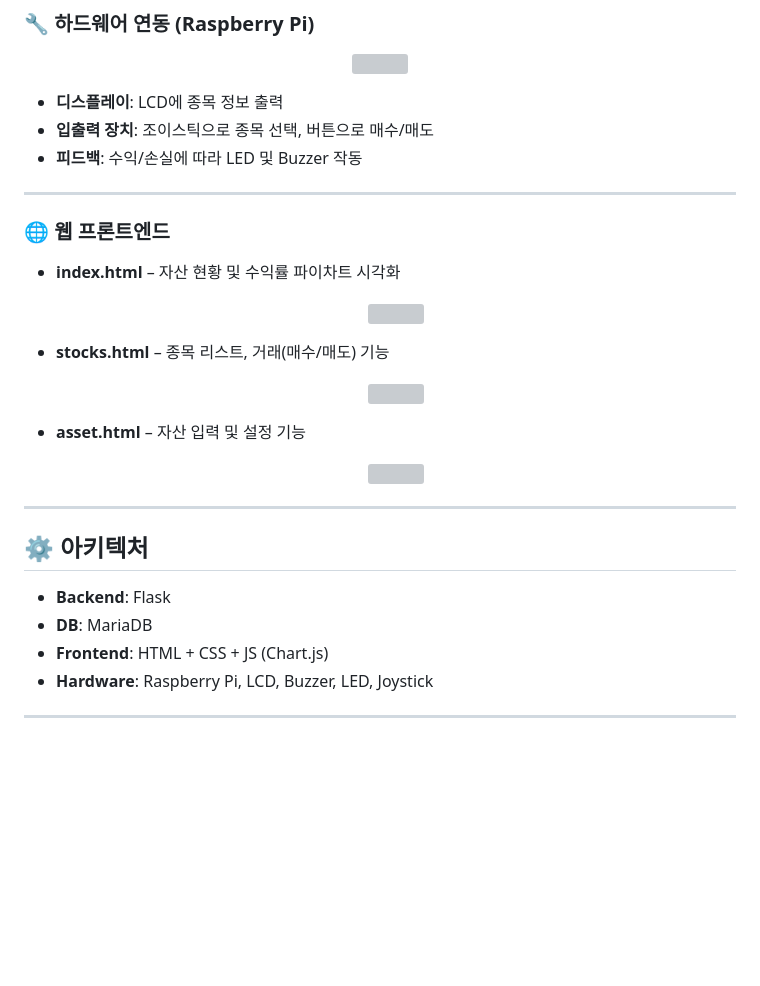
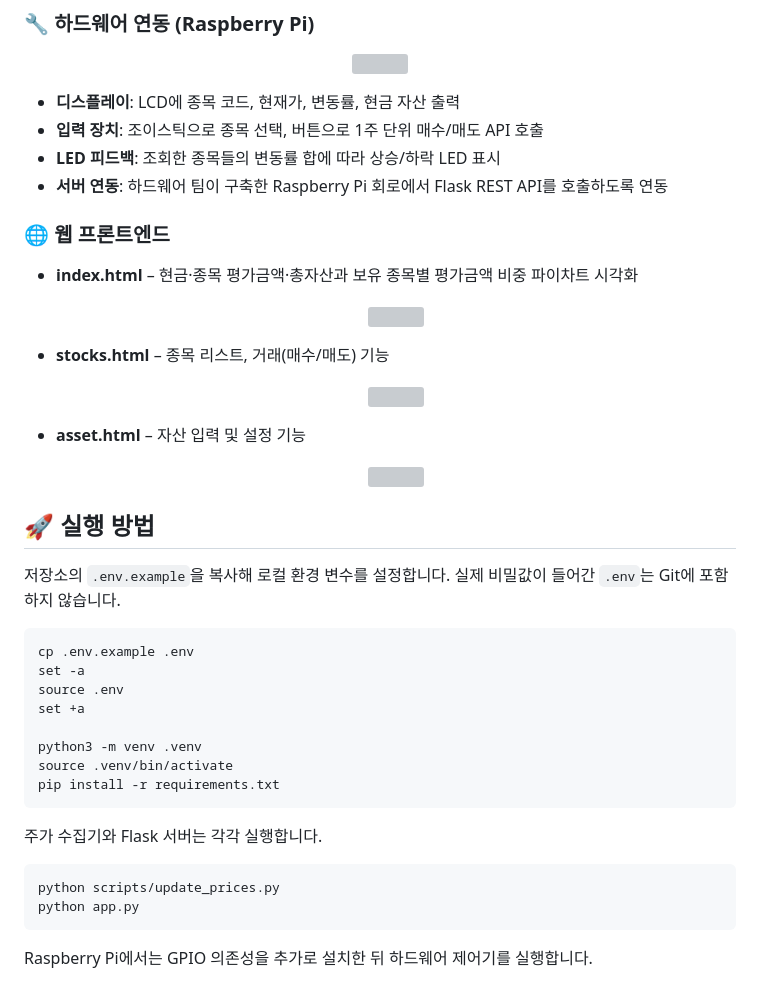
Before and after one commit to stdiodh/Investopia, a Markdown page: README.md, the part around one of its changes. GitHub-like rendering; blank space fills up the shorter version; grey boxes are pictures that could not be loaded.

````diff
--- a/README.md
+++ b/README.md
@@ -79,15 +72,14 @@
   <img src="https://github.com/user-attachments/assets/2d0ee675-085f-474d-9399-f523197b2f7c" width="500"/>
 </p>
 
-- **디스플레이**: LCD에 종목 정보 출력
-- **입출력 장치**: 조이스틱으로 종목 선택, 버튼으로 매수/매도
-- **피드백**: 수익/손실에 따라 LED 및 Buzzer 작동
-
----
+- **디스플레이**: LCD에 종목 코드, 현재가, 변동률, 현금 자산 출력
+- **입력 장치**: 조이스틱으로 종목 선택, 버튼으로 1주 단위 매수/매도 API 호출
+- **LED 피드백**: 조회한 종목들의 변동률 합에 따라 상승/하락 LED 표시
+- **서버 연동**: 하드웨어 팀이 구축한 Raspberry Pi 회로에서 Flask REST API를 호출하도록 연동
 
 ### 🌐 웹 프론트엔드
 
-- **index.html** – 자산 현황 및 수익률 파이차트 시각화
+- **index.html** – 현금·종목 평가금액·총자산과 보유 종목별 평가금액 비중 파이차트 시각화
   <p align="center">
     <img src="https://github.com/user-attachments/assets/fb087d7d-bfba-483e-a57f-eb4b0c7da67b" width="550"/>
   </p>
@@ -102,13 +94,27 @@
     <img src="https://github.com/user-attachments/assets/8f381ae0-7755-4a8c-9dc9-d72a94c7f27a" width="500"/>
   </p>
 
----
+## 🚀 실행 방법
 
-## ⚙ 아키텍처
+저장소의 `.env.example`을 복사해 로컬 환경 변수를 설정합니다. 실제 비밀값이 들어간 `.env`는 Git에 포함하지 않습니다.
 
-- **Backend**: Flask
-- **DB**: MariaDB
-- **Frontend**: HTML + CSS + JS (Chart.js)
-- **Hardware**: Raspberry Pi, LCD, Buzzer, LED, Joystick
+```bash
+cp .env.example .env
+set -a
+source .env
+set +a
 
----
+python3 -m venv .venv
+source .venv/bin/activate
+pip install -r requirements.txt
+```
+
+주가 수집기와 Flask 서버는 각각 실행합니다.
+
+```bash
+python scripts/update_prices.py
+python app.py
+```
+
+Raspberry Pi에서는 GPIO 의존성을 추가로 설치한 뒤 하드웨어 제어기를 실행합니다.
+
````
Also changed, not shown: other parts of README.md (+60 -58 lines).
